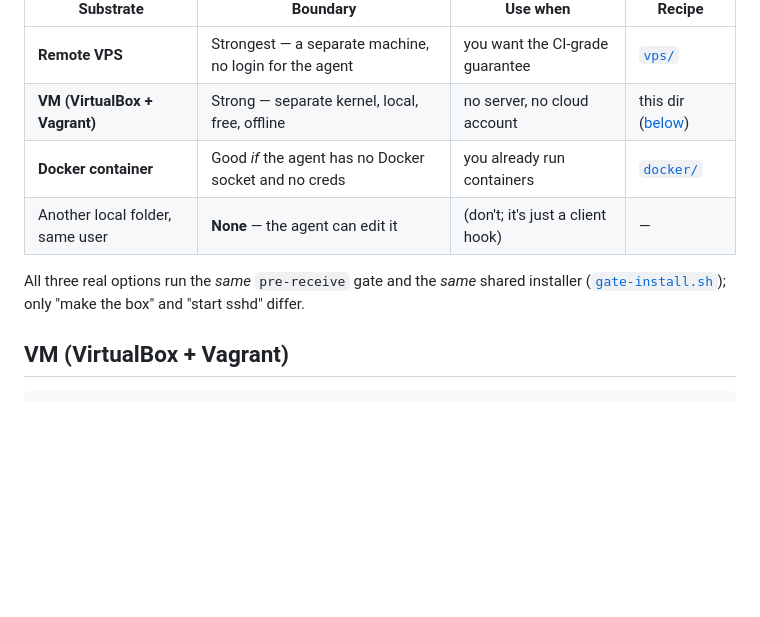
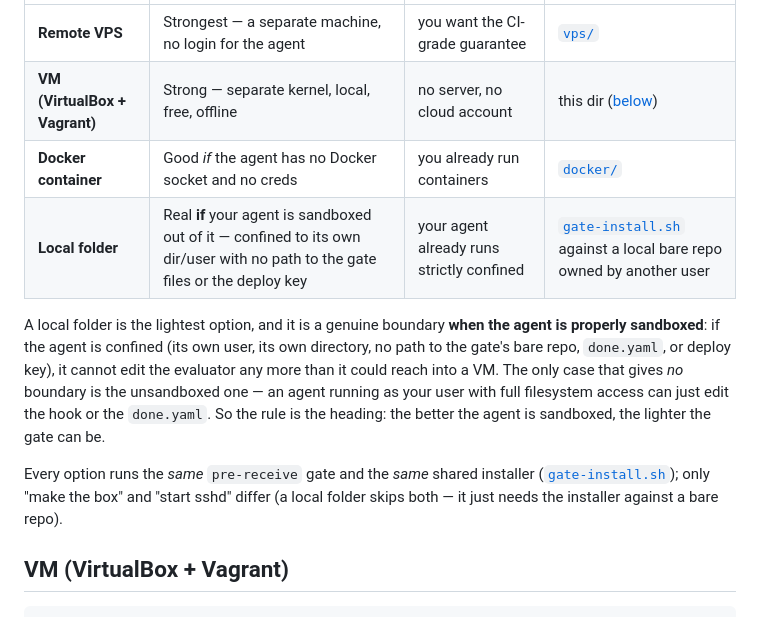
Before and after one commit to renezander030/skillgate, a Markdown page: contrib/self-hosted-gate/README.md, the part around the change. Rendered like a GitHub page; blank space fills up the shorter version.

Commit message:
README(self-hosted-gate): a local folder IS a real boundary when the agent is sandboxed
The substrate table contradicted its own heading: it said "pick by how well the
agent is sandboxed" but then dismissed a local folder as "None — the agent can
edit it". That's only true for an UNsandboxed agent. A properly confined agent
(own user/dir, no path to the gate files or deploy key) cannot edit a local-folder
gate any more than it could reach into a VM. Fix the row and spell out both cases.

```diff
--- a/contrib/self-hosted-gate/README.md
+++ b/contrib/self-hosted-gate/README.md
@@ -57,11 +57,19 @@ sandboxing of the agent lets you use a lighter gate.
 | **Remote VPS** | Strongest — a separate machine, no login for the agent | you want the CI-grade guarantee | [`vps/`](vps/) |
 | **VM (VirtualBox + Vagrant)** | Strong — separate kernel, local, free, offline | no server, no cloud account | this dir ([below](#vm-virtualbox--vagrant)) |
 | **Docker container** | Good *if* the agent has no Docker socket and no creds | you already run containers | [`docker/`](docker/) |
-| Another local folder, same user | **None** — the agent can edit it | (don't; it's just a client hook) | — |
+| **Local folder** | Real **if** your agent is sandboxed out of it — confined to its own dir/user with no path to the gate files or the deploy key | your agent already runs strictly confined | [`gate-install.sh`](gate-install.sh) against a local bare repo owned by another user |
 
-All three real options run the *same* `pre-receive` gate and the *same* shared
-installer ([`gate-install.sh`](gate-install.sh)); only "make the box" and "start
-sshd" differ.
+A local folder is the lightest option, and it is a genuine boundary **when the
+agent is properly sandboxed**: if the agent is confined (its own user, its own
+directory, no path to the gate's bare repo, `done.yaml`, or deploy key), it cannot
+edit the evaluator any more than it could reach into a VM. The only case that gives
+*no* boundary is the unsandboxed one — an agent running as your user with full
+filesystem access can just edit the hook or the `done.yaml`. So the rule is the
+heading: the better the agent is sandboxed, the lighter the gate can be.
+
+Every option runs the *same* `pre-receive` gate and the *same* shared installer
+([`gate-install.sh`](gate-install.sh)); only "make the box" and "start sshd" differ
+(a local folder skips both — it just needs the installer against a bare repo).
 
 ## VM (VirtualBox + Vagrant)
 
```
